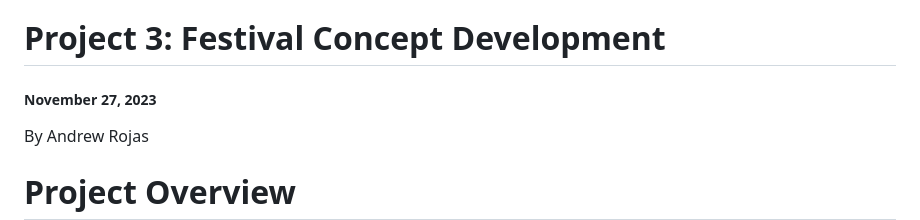
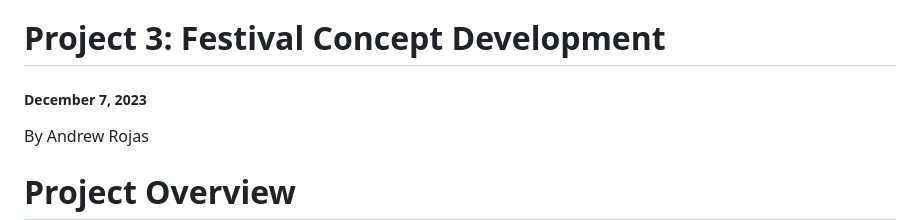
Before and after one commit to andrewxrojas/AndrewRojas_Festival_Concept, a Markdown page: README.md, the part around the change. GitHub-like rendering.

```diff
--- a/README.md
+++ b/README.md
@@ -1,6 +1,6 @@
 
 # Project 3: Festival Concept Development
-##### November 27, 2023
+##### December 7, 2023
 By Andrew Rojas
 
 # Project Overview
```
